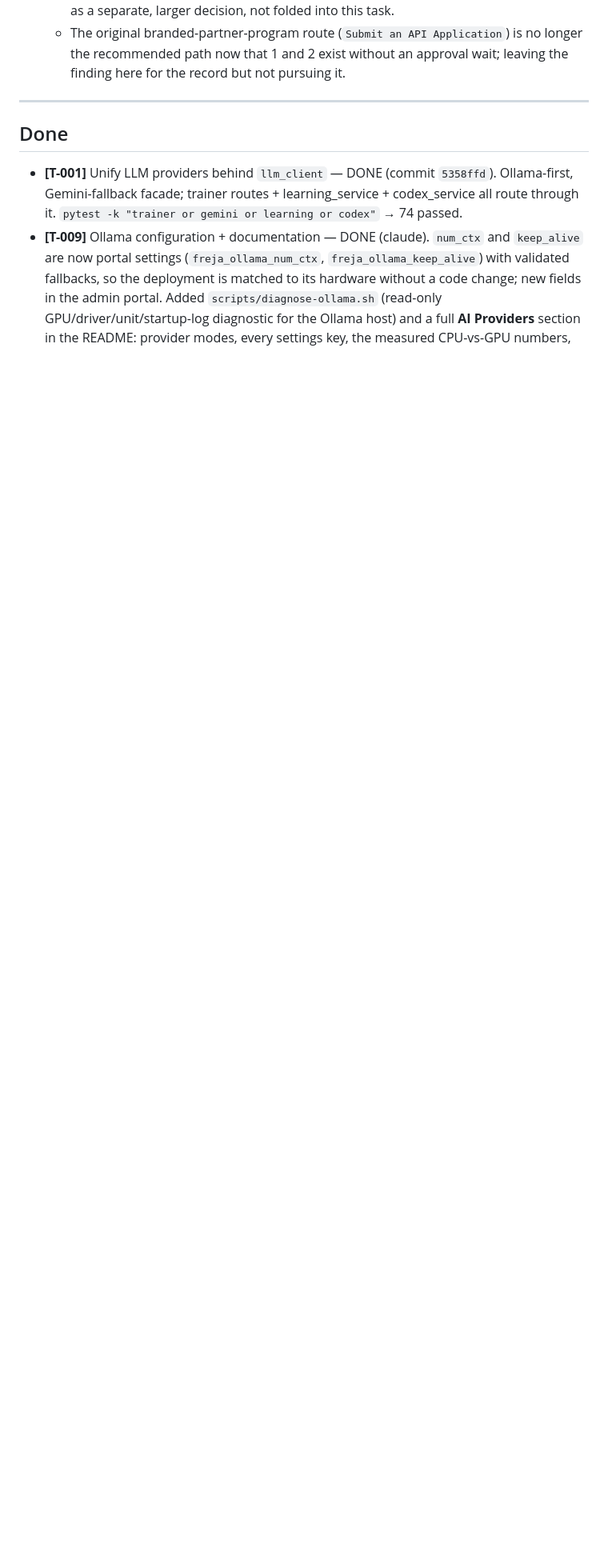
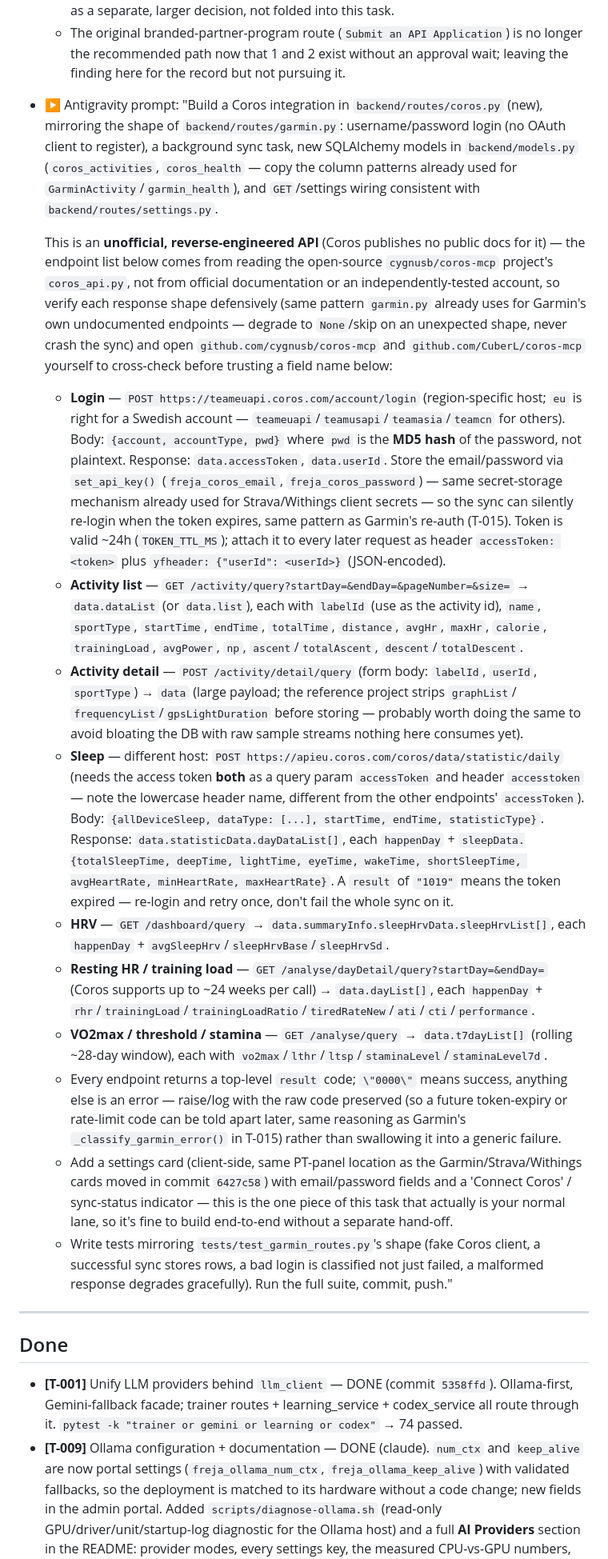
Before and after one commit to anderssjoeberg75/Freja-AI-assistant, a Markdown page: .agents/BOARD.md, the part around one of its changes. Shown at 80% size. Drawn GitHub-style; blank space fills up the shorter version.

Commit message:
board: split Polar/Coros build - T-033 (Coros) to antigravity with turnkey prompt
Anders wants both providers built in parallel rather than queued behind
Claude's lane. T-033 reassigned to antigravity with a full turnkey prompt
(login endpoint, auth headers, activity/sleep/HRV/training-load endpoints
and field names) extracted from cygnusb/coros-mcp's source, mirroring the
existing garmin.py shape. T-032 (Polar) stays with claude, unchanged.

Co-Authored-By: Claude Sonnet 5 <noreply@anthropic.com>

```diff
--- a/.agents/BOARD.md
+++ b/.agents/BOARD.md
@@ -818,6 +826,64 @@ pattern (see T-033's 2026-07-25 update — Coros's branded-partner program isn't
   - The original branded-partner-program route (`Submit an API Application`) is no longer the
     recommended path now that 1 and 2 exist without an approval wait; leaving the finding here
     for the record but not pursuing it.
+- ▶ Antigravity prompt: "Build a Coros integration in `backend/routes/coros.py` (new), mirroring
+  the shape of `backend/routes/garmin.py`: username/password login (no OAuth client to register),
+  a background sync task, new SQLAlchemy models in `backend/models.py`
+  (`coros_activities`, `coros_health` — copy the column patterns already used for
+  `GarminActivity`/`garmin_health`), and `GET`/settings wiring consistent with
+  `backend/routes/settings.py`.
+
+  This is an **unofficial, reverse-engineered API** (Coros publishes no public docs for it) —
+  the endpoint list below comes from reading the open-source `cygnusb/coros-mcp` project's
+  `coros_api.py`, not from official documentation or an independently-tested account, so
+  verify each response shape defensively (same pattern `garmin.py` already uses for
+  Garmin's own undocumented endpoints — degrade to `None`/skip on an unexpected shape, never
+  crash the sync) and open `github.com/cygnusb/coros-mcp` and `github.com/CuberL/coros-mcp`
+  yourself to cross-check before trusting a field name below:
+
+  - **Login** — `POST https://teameuapi.coros.com/account/login` (region-specific host; `eu`
+    is right for a Swedish account — `teameuapi`/`teamusapi`/`teamasia`/`teamcn` for others).
+    Body: `{account, accountType, pwd}` where `pwd` is the **MD5 hash** of the password, not
+    plaintext. Response: `data.accessToken`, `data.userId`. Store the email/password via
+    `set_api_key()` (`freja_coros_email`, `freja_coros_password`) — same secret-storage
+    mechanism already used for Strava/Withings client secrets — so the sync can silently
+    re-login when the token expires, same pattern as Garmin's re-auth (T-015). Token is valid
+    ~24h (`TOKEN_TTL_MS`); attach it to every later request as header `accessToken: <token>`
+    plus `yfheader: {"userId": <userId>}` (JSON-encoded).
+  - **Activity list** — `GET /activity/query?startDay=&endDay=&pageNumber=&size=` →
+    `data.dataList` (or `data.list`), each with `labelId` (use as the activity id), `name`,
+    `sportType`, `startTime`, `endTime`, `totalTime`, `distance`, `avgHr`, `maxHr`, `calorie`,
+    `trainingLoad`, `avgPower`, `np`, `ascent`/`totalAscent`, `descent`/`totalDescent`.
+  - **Activity detail** — `POST /activity/detail/query` (form body: `labelId`, `userId`,
+    `sportType`) → `data` (large payload; the reference project strips `graphList`/
+    `frequencyList`/`gpsLightDuration` before storing — probably worth doing the same to avoid
+    bloating the DB with raw sample streams nothing here consumes yet).
+  - **Sleep** — different host: `POST https://apieu.coros.com/coros/data/statistic/daily`
+    (needs the access token **both** as a query param `accessToken` and header `accesstoken`
+    — note the lowercase header name, different from the other endpoints' `accessToken`).
+    Body: `{allDeviceSleep, dataType: [...], startTime, endTime, statisticType}`. Response:
+    `data.statisticData.dayDataList[]`, each `happenDay` + `sleepData.{totalSleepTime,
+    deepTime, lightTime, eyeTime, wakeTime, shortSleepTime, avgHeartRate, minHeartRate,
+    maxHeartRate}`. A `result` of `"1019"` means the token expired — re-login and retry once,
+    don't fail the whole sync on it.
+  - **HRV** — `GET /dashboard/query` → `data.summaryInfo.sleepHrvData.sleepHrvList[]`, each
+    `happenDay` + `avgSleepHrv`/`sleepHrvBase`/`sleepHrvSd`.
+  - **Resting HR / training load** — `GET /analyse/dayDetail/query?startDay=&endDay=` (Coros
+    supports up to ~24 weeks per call) → `data.dayList[]`, each `happenDay` +
+    `rhr`/`trainingLoad`/`trainingLoadRatio`/`tiredRateNew`/`ati`/`cti`/`performance`.
+  - **VO2max / threshold / stamina** — `GET /analyse/query` → `data.t7dayList[]` (rolling
+    ~28-day window), each with `vo2max`/`lthr`/`ltsp`/`staminaLevel`/`staminaLevel7d`.
+  - Every endpoint returns a top-level `result` code; `\"0000\"` means success, anything else
+    is an error — raise/log with the raw code preserved (so a future token-expiry or
+    rate-limit code can be told apart later, same reasoning as Garmin's
+    `_classify_garmin_error()` in T-015) rather than swallowing it into a generic failure.
+  - Add a settings card (client-side, same PT-panel location as the Garmin/Strava/Withings
+    cards moved in commit `6427c58`) with email/password fields and a 'Connect Coros' /
+    sync-status indicator — this is the one piece of this task that actually is your normal
+    lane, so it's fine to build end-to-end without a separate hand-off.
+  - Write tests mirroring `tests/test_garmin_routes.py`'s shape (fake Coros client, a
+    successful sync stores rows, a bad login is classified not just failed, a malformed
+    response degrades gracefully). Run the full suite, commit, push."
 
 ---
 
```
Also changed, not shown: other parts of .agents/BOARD.md (+9 -1 lines).
